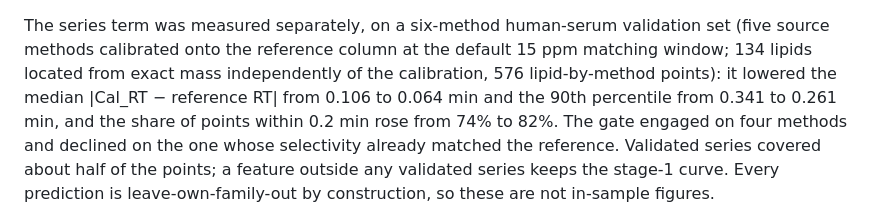
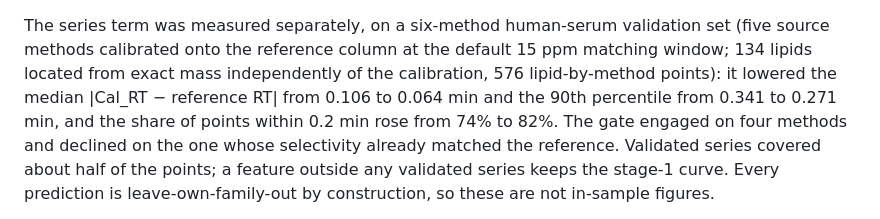
Before and after one commit to Bowen999/rt-anchor, a Markdown page: rt_anchor/README.md, the part around the change. Drawn GitHub-style.

```diff
--- a/rt_anchor/README.md
+++ b/rt_anchor/README.md
@@ -204,7 +204,7 @@ validation set (five source methods calibrated onto the reference column at
 the default 15 ppm matching window; 134 lipids located from exact mass
 independently of the calibration, 576 lipid-by-method points): it lowered the
 median |Cal_RT − reference RT| from 0.106 to 0.064 min and the 90th percentile
-from 0.341 to 0.261 min, and the share of points within 0.2 min rose from 74%
+from 0.341 to 0.271 min, and the share of points within 0.2 min rose from 74%
 to 82%. The gate engaged on four methods and declined on the one whose
 selectivity already matched the reference. Validated series covered about half
 of the points; a feature outside any validated series keeps the stage-1 curve.
```
Also changed, not shown: docs/RI_CALIBRATION_SPEC_V2.md (+1 -1 lines).
